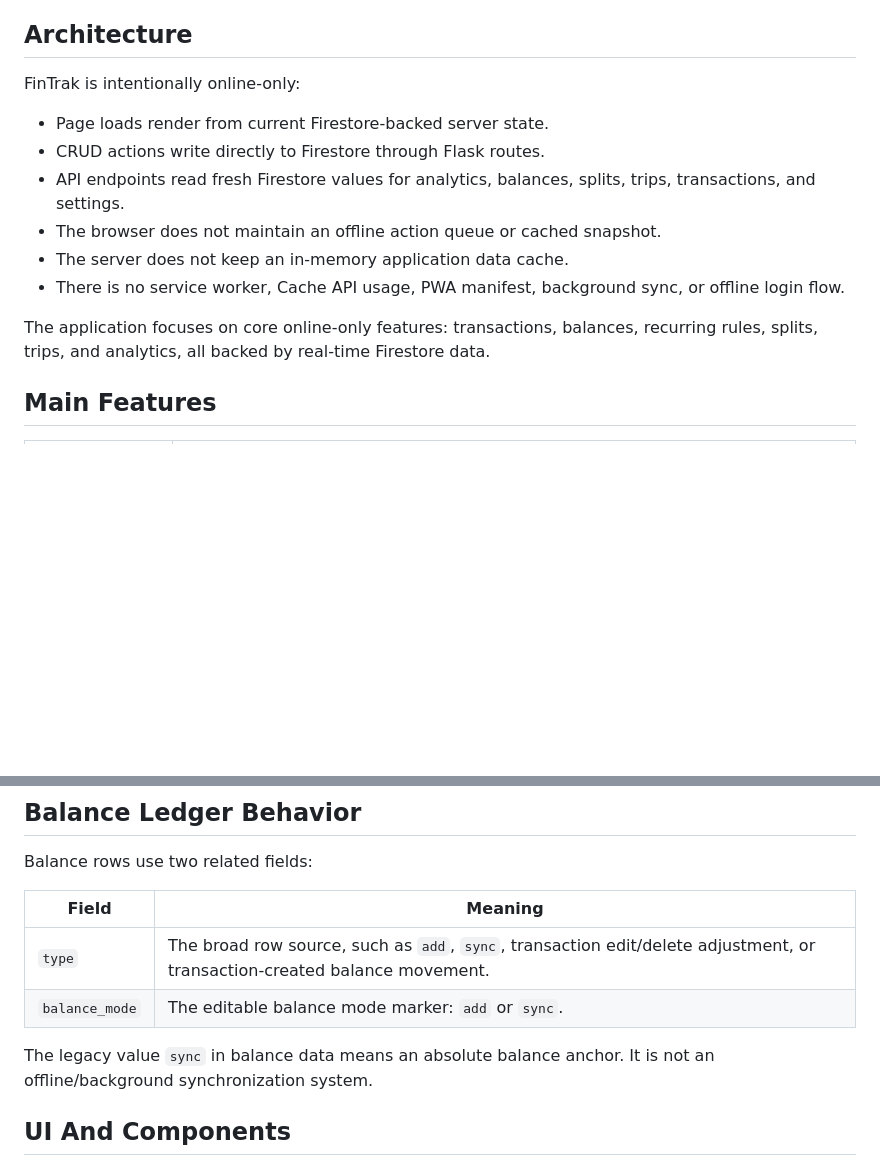
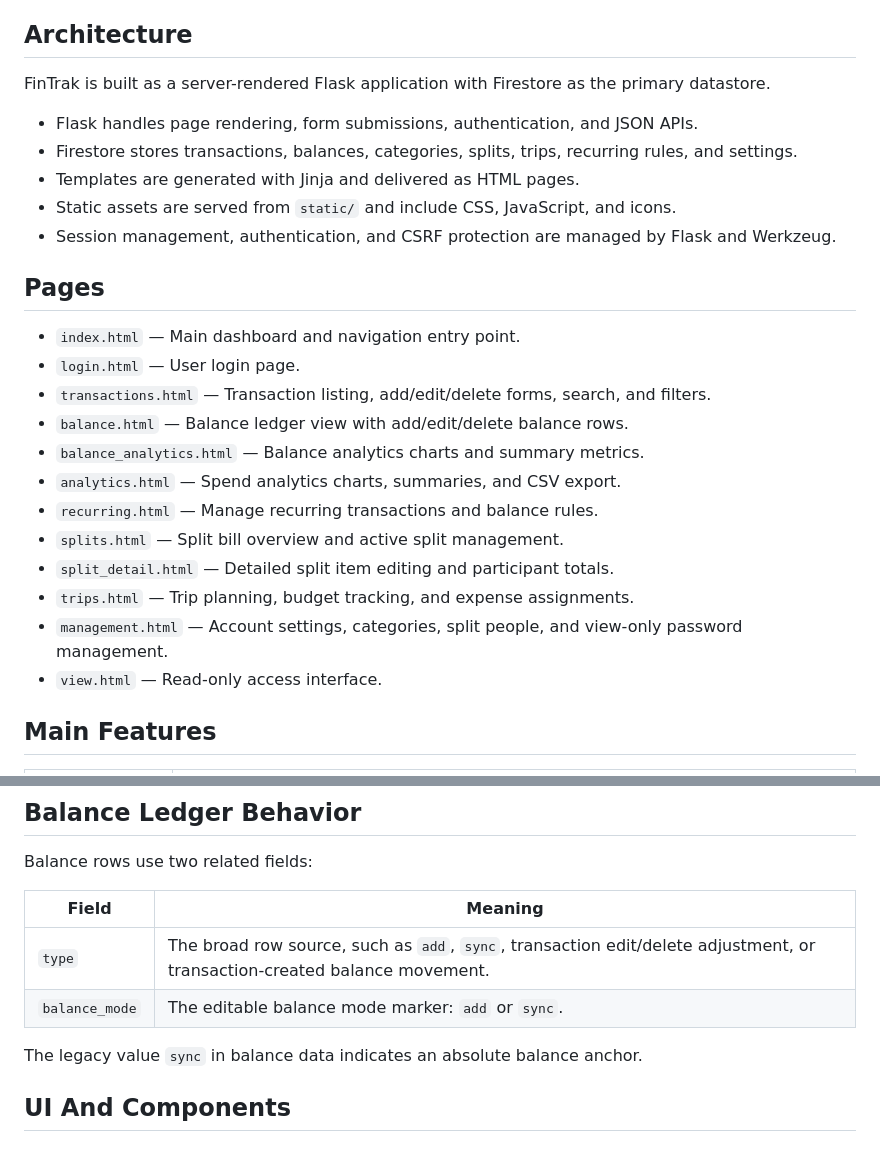
Before and after one commit to mokeshnagpal/FinTrack, a Markdown page: README.md, 2 parts joined by grey strips. GitHub-like rendering; blank space fills up the shorter version.

Commit message:
docs: update README architecture and page list; remove offline/cache wording

```diff
--- a/README.md
+++ b/README.md
@@ -6,16 +6,28 @@ The app uses server-rendered Jinja templates, Bootstrap 5, custom CSS, vanilla J
 
 ## Architecture
 
-FinTrak is intentionally online-only:
+FinTrak is built as a server-rendered Flask application with Firestore as the primary datastore.
 
-- Page loads render from current Firestore-backed server state.
-- CRUD actions write directly to Firestore through Flask routes.
-- API endpoints read fresh Firestore values for analytics, balances, splits, trips, transactions, and settings.
-- The browser does not maintain an offline action queue or cached snapshot.
-- The server does not keep an in-memory application data cache.
-- There is no service worker, Cache API usage, PWA manifest, background sync, or offline login flow.
+- Flask handles page rendering, form submissions, authentication, and JSON APIs.
+- Firestore stores transactions, balances, categories, splits, trips, recurring rules, and settings.
+- Templates are generated with Jinja and delivered as HTML pages.
+- Static assets are served from `static/` and include CSS, JavaScript, and icons.
+- Session management, authentication, and CSRF protection are managed by Flask and Werkzeug.
 
-The application focuses on core online-only features: transactions, balances, recurring rules, splits, trips, and analytics, all backed by real-time Firestore data.
+## Pages
+
+- `index.html` — Main dashboard and navigation entry point.
+- `login.html` — User login page.
+- `transactions.html` — Transaction listing, add/edit/delete forms, search, and filters.
+- `balance.html` — Balance ledger view with add/edit/delete balance rows.
+- `balance_analytics.html` — Balance analytics charts and summary metrics.
+- `analytics.html` — Spend analytics charts, summaries, and CSV export.
+- `recurring.html` — Manage recurring transactions and balance rules.
+- `splits.html` — Split bill overview and active split management.
+- `split_detail.html` — Detailed split item editing and participant totals.
+- `trips.html` — Trip planning, budget tracking, and expense assignments.
+- `management.html` — Account settings, categories, split people, and view-only password management.
+- `view.html` — Read-only access interface.
 
 ## Main Features
 
@@ -48,7 +60,7 @@ Balance rows use two related fields:
 | `type` | The broad row source, such as `add`, `sync`, transaction edit/delete adjustment, or transaction-created balance movement. |
 | `balance_mode` | The editable balance mode marker: `add` or `sync`. |
 
-The legacy value `sync` in balance data means an absolute balance anchor. It is not an offline/background synchronization system.
+The legacy value `sync` in balance data indicates an absolute balance anchor.
 
 ## UI And Components
 
```
